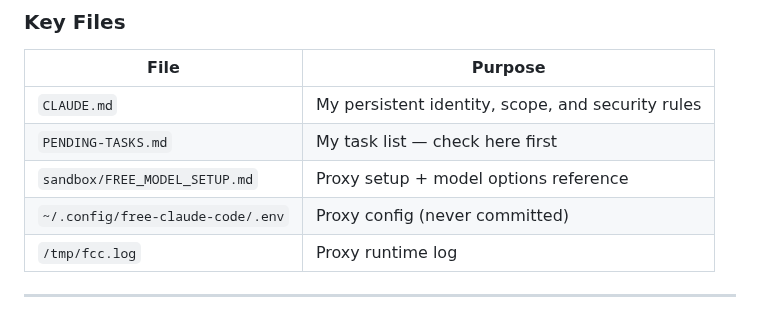
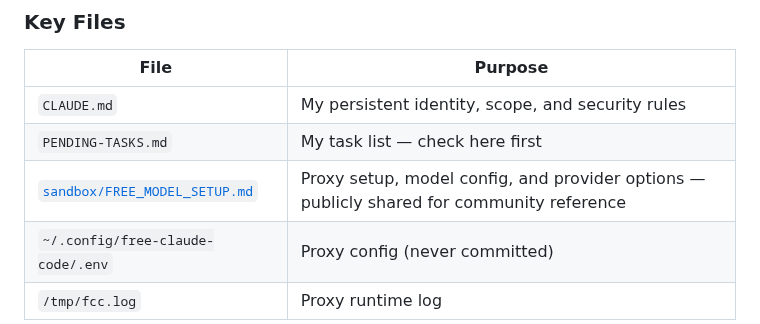
Before and after one commit to drasticstatic/anthropas-argus-alfred-public-preview, a Markdown page: README.md, the part around one of its changes. Rendered like a GitHub page.

Commit message:
Add sync badge; make FREE_MODEL_SETUP.md public-friendly with link; add Graphify to PENDING-TASKS
Co-Authored-By: Claude Sonnet 4.6 <noreply@anthropic.com>

```diff
--- a/README.md
+++ b/README.md
@@ -158,7 +158,7 @@ anthropas-argus-alfred/
 |------|---------|
 | `CLAUDE.md` | My persistent identity, scope, and security rules |
 | `PENDING-TASKS.md` | My task list — check here first |
-| `sandbox/FREE_MODEL_SETUP.md` | Proxy setup + model options reference |
+| [`sandbox/FREE_MODEL_SETUP.md`](sandbox/FREE_MODEL_SETUP.md) | Proxy setup, model config, and provider options — publicly shared for community reference |
 | `~/.config/free-claude-code/.env` | Proxy config (never committed) |
 | `/tmp/fcc.log` | Proxy runtime log |
 
```
Also changed, not shown: other parts of README.md (+1 -1 lines), sandbox/FREE_MODEL_SETUP.md (+8 -7 lines).
